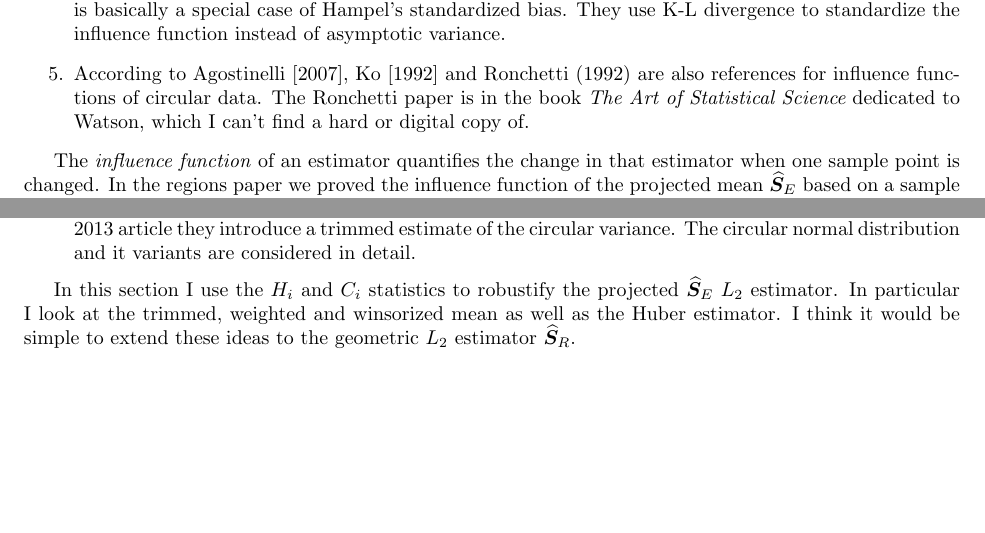
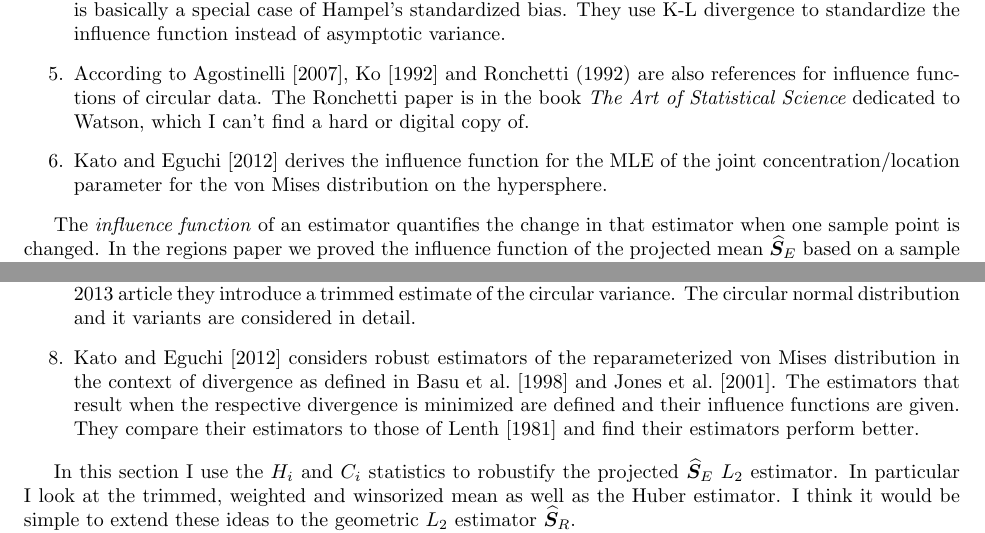
Before and after one commit to stanfill/robustSO3, a LaTeX paper (Summary/RobustManuscript.tex, which reads Summary/framed.sty): two parts of pages 3 and 6 of 10 before the commit and two parts of pages 3 and 6 of 12 after it, joined at a grey line, cut so that both start at the same text, the shorter picture padded with empty space. Compiled offline with pdfLaTeX.

Commit message:
add figs back, add Kato et al. reference

```diff
--- a/Summary/RobustManuscript.tex
+++ b/Summary/RobustManuscript.tex
@@ -1,4 +1,4 @@
-\documentclass{article}\usepackage[]{graphicx}\usepackage[]{color}
+\documentclass{article}\usepackage{graphicx, color}
 %% maxwidth is the original width if it is less than linewidth
 %% otherwise use linewidth (to make sure the graphics do not exceed the margin)
 \makeatletter
@@ -11,16 +11,21 @@
 }
 \makeatother
 
-\definecolor{fgcolor}{rgb}{0.345, 0.345, 0.345}
-\newcommand{\hlnum}[1]{\textcolor[rgb]{0.686,0.059,0.569}{#1}}%
-\newcommand{\hlstr}[1]{\textcolor[rgb]{0.192,0.494,0.8}{#1}}%
-\newcommand{\hlcom}[1]{\textcolor[rgb]{0.678,0.584,0.686}{\textit{#1}}}%
-\newcommand{\hlopt}[1]{\textcolor[rgb]{0,0,0}{#1}}%
-\newcommand{\hlstd}[1]{\textcolor[rgb]{0.345,0.345,0.345}{#1}}%
-\newcommand{\hlkwa}[1]{\textcolor[rgb]{0.161,0.373,0.58}{\textbf{#1}}}%
-\newcommand{\hlkwb}[1]{\textcolor[rgb]{0.69,0.353,0.396}{#1}}%
-\newcommand{\hlkwc}[1]{\textcolor[rgb]{0.333,0.667,0.333}{#1}}%
-\newcommand{\hlkwd}[1]{\textcolor[rgb]{0.737,0.353,0.396}{\textbf{#1}}}%
+\definecolor{fgcolor}{rgb}{0.2, 0.2, 0.2}
+\newcommand{\hlnumber}[1]{\textcolor[rgb]{0,0,0}{#1}}%
+\newcommand{\hlfunctioncall}[1]{\textcolor[rgb]{0.501960784313725,0,0.329411764705882}{\textbf{#1}}}%
+\newcommand{\hlstring}[1]{\textcolor[rgb]{0.6,0.6,1}{#1}}%
+\newcommand{\hlkeyword}[1]{\textcolor[rgb]{0,0,0}{\textbf{#1}}}%
+\newcommand{\hlargument}[1]{\textcolor[rgb]{0.690196078431373,0.250980392156863,0.0196078431372549}{#1}}%
+\newcommand{\hlcomment}[1]{\textcolor[rgb]{0.180392156862745,0.6,0.341176470588235}{#1}}%
+\newcommand{\hlroxygencomment}[1]{\textcolor[rgb]{0.43921568627451,0.47843137254902,0.701960784313725}{#1}}%
+\newcommand{\hlformalargs}[1]{\textcolor[rgb]{0.690196078431373,0.250980392156863,0.0196078431372549}{#1}}%
+\newcommand{\hleqformalargs}[1]{\textcolor[rgb]{0.690196078431373,0.250980392156863,0.0196078431372549}{#1}}%
+\newcommand{\hlassignement}[1]{\textcolor[rgb]{0,0,0}{\textbf{#1}}}%
+\newcommand{\hlpackage}[1]{\textcolor[rgb]{0.588235294117647,0.709803921568627,0.145098039215686}{#1}}%
+\newcommand{\hlslot}[1]{\textit{#1}}%
+\newcommand{\hlsymbol}[1]{\textcolor[rgb]{0,0,0}{#1}}%
+\newcommand{\hlprompt}[1]{\textcolor[rgb]{0.2,0.2,0.2}{#1}}%
 
 \usepackage{framed}
 \makeatletter
@@ -160,6 +165,8 @@ Literature review:
 \item \cite{he1992} criticizes \cite{ko1988} because their standardized influence function is basically a special case of Hampel's standardized bias.  They use K-L divergence to standardize the influence function instead of asymptotic variance.
 
 \item According to \cite{agostinelli2007}, \cite{ko1992} and Ronchetti (1992) are also references for influence functions of circular data.  The Ronchetti paper is in the book {\it The Art of Statistical Science} dedicated to Watson, which I can't find a hard or digital copy of.
+
+\item \cite{kato2012} derives the influence function for the MLE of the joint concentration/location parameter for the von Mises distribution on the hypersphere.
 \end{enumerate}
 
 The \emph{influence function} of an estimator quantifies the change in that estimator when one sample point is changed.  In the regions paper we proved the influence function of the projected mean $\ProjMean$ based on a sample of directionally symmetric rotations $\bm R_i=\exp[\bm \Phi(r_i\bm U_i)]$ with central orientation $\bm S$ to be
@@ -301,6 +308,8 @@ Literature review:
 \item \cite{agostinelli2007} considers minimum disparity and weighted likelihood estimating equations to define robustifed estimators for the wrapped normal and von Mises distributions on the circle.  I am not a huge fan of these because you need to define bandwidth ($\kappa$) and disparity measure ($\alpha$) everytime and the answer can hang in the balance.  They are shown to be ``quite good."
 
 \item \cite{laha2011} and \cite{laha2013} cosider the SB-robustness of the circular mean and trimmed mean with respect to the expected distance between the mean and an observation.  In their 2013 article they introduce a trimmed estimate of the circular variance.  The circular normal distribution and it variants are considered in detail.
+
+\item \cite{kato2012} considers robust estimators of the reparameterized von Mises distribution in the context of divergence as defined in \cite{basu1998} and \cite{jones2001}.  The estimators that result when the respective divergence is minimized are defined and their influence functions are given.  They compare their estimators to those of \cite{lenth1981} and find their estimators perform better.
 \end{enumerate}
 
 In this section I use the $H_i$ and $C_i$ statistics to robustify the projected $\ProjMean$ $L_2$ estimator.  In particular I look at the trimmed, weighted and winsorized mean as well as the Huber estimator.  I think it would be simple to extend these ideas to the geometric $L_2$ estimator $\GeomMean$.
--- /dev/null
+++ b/Summary/framed.sty
@@ -0,0 +1,352 @@
+% framed.sty   v 0.95    2007/10/04
+% Copyright (C) 1992-2007 by Donald Arseneau  (asnd@triumf.ca)
+% These macros may be freely transmitted, reproduced, or modified
+% provided that this notice is left intact.
+%
+%====================== Begin Instructions =======================
+%
+%                       framed.sty
+%                       ~~~~~~~~~~
+% Create framed, shaded, or differently highlighted regions that can
+% break across pages.  The environments defined are
+%   framed    -- ordinary frame box (\fbox) with edge at margin
+%   shaded    -- shaded background (\colorbox) bleeding into margin
+%   snugshade -- similar
+%   leftbar   -- thick vertical line in left margin
+% to be used like
+% \begin{framed}
+%  copious text
+% \end{framed}
+%
+% But the more general purpose of this package is to facilitate the
+% creation of environments that enable page breaking
+% within arbitrary decorations using a simple new-environment definition
+% incorporating \FrameCommand and
+% \begin{MakeFramed}{settings} ... \end{MakeFramed}
+%
+% The "framed" environment uses "\fbox" as its "\FrameCommand" with
+% the additional settings \fboxrule=\FrameRule and \fboxsep=\FrameSep.
+% You can change these lengths (using \setlength) and you can change
+% the definition of \FrameCommand to use much fancier boxes.
+%
+% In fact, the "shaded" environment just redefines \FrameCommand to be
+% \colorbox{shadecolor} (and you have to define the color "shadecolor":
+% \definecolor{shadecolor}...).
+%
+% A page break is allowed, and even encouraged, before the framed
+% environment.  If you want to attach some text (a box title) to the
+% frame, then the text should be inserted by \FrameCommand.
+%
+% The contents of the framed regions are restricted:
+% Floats, footnotes, marginpars and head-line entries will be lost.
+% (Some of these may be handled in a later version.)
+% This package will not work with the page breaking of multicol.sty,
+% or other systems that perform column-balancing.
+%
+% The MakeFramed environment does the work.  Its "settings" argument
+% should contain any adjustments to the text width (applied to \hsize,
+% and using the "\width" of the frame itself) as well as a "restore"
+% command -- \@parboxrestore or \FrameRestore or something similar;
+% as an example, the snugshade environment shows how to suppress excess
+% spacing within the box, copying the code from minipage.
+%
+% Expert commands:
+% \MakeFramed, \endMakeFramed: the "MakeFramed" environment
+% \FrameCommand: command to draw the frame around its argument
+% \FrameRestore: restore some text settings, but fewer than \@parboxrestore
+% \FrameRule: length register; \fboxrule for default "framed".
+% \FrameSep: length register; \fboxsep for default "framed".
+% \FrameHeightAdjust: macro; height of frame above baseline at top of page
+%
+% This is still a `pre-production' version because I can think of many
+% features/improvements that should be made.  Nevertheless, starting
+% with version 0.5 it should be bug-free.
+%
+% ToDo:
+% Test more varieties of list
+% Improve and correct documentation
+% Propagation of \marks
+% Handle footnotes (how??) floats (?) and marginpars.
+% Stretchability modification.
+%======================== End Instructions ========================
+
+\ProvidesPackage{framed}[2007/10/04 v 0.95:
+   framed or shaded text with page breaks]
+
+\newenvironment{framed}% using default \FrameCommand
+  {\MakeFramed {\advance\hsize-\width \FrameRestore}}%
+  {\endMakeFramed}
+
+\newenvironment{shaded}{%
+  \def\FrameCommand{\fboxsep=\FrameSep \colorbox{shadecolor}}%
+  \MakeFramed {\FrameRestore}}%
+ {\endMakeFramed}
+
+\newenvironment{leftbar}{%
+  \def\FrameCommand{\vrule width 3pt \hspace{10pt}}%
+  \MakeFramed {\advance\hsize-\width \FrameRestore}}%
+ {\endMakeFramed}
+
+\newenvironment{snugshade}{%
+  \def\FrameCommand{\colorbox{shadecolor}}%
+  \MakeFramed {\FrameRestore\@setminipage}}%
+ {\par\unskip\endMakeFramed}
+
+\chardef\FrameRestore=\catcode`\| % for debug
+\catcode`\|=\catcode`\% % (debug: insert space after backslash)
+
+\def\MakeFramed#1{\par
+ % measure added width and height; call result \width and \height
+ \fb@sizeofframe\FrameCommand
+ \let\width\fb@frw \let\height\fb@frh
+ % insert pre-penalties and skips
+ \begingroup
+ \skip@\lastskip
+ \if@nobreak\else
+    \penalty9999 % updates \page parameters
+    \ifdim\pagefilstretch=\z@ \ifdim\pagefillstretch=\z@
+       % not infinitely stretchable, so encourage a page break here
+       \edef\@tempa{\the\skip@}%
+       \ifx\@tempa\zero@glue \penalty-30
+       \else \vskip-\skip@ \penalty-30 \vskip\skip@
+    \fi\fi\fi
+    \penalty\z@
+    % Give a stretchy breakpoint that will always be taken in preference
+    % to the \penalty 9999 used to update page parameters.  The cube root
+    % of 10000/100 indicates a multiplier of 0.21545, but the maximum
+    % calculated badness is really 8192, not 10000, so the multiplier
+    % is 0.2301.
+    \advance\skip@ \z@ plus-.5\baselineskip
+    \advance\skip@ \z@ plus-.231\height
+    \advance\skip@ \z@ plus-.231\skip@
+    \advance\skip@ \z@ plus-.231\topsep
+    \vskip-\skip@ \penalty 1800 \vskip\skip@
+ \fi
+ \addvspace{\topsep}%
+ \endgroup
+ % clear out pending page break
+ \penalty\@M \vskip 2\baselineskip \vskip\height
+ \penalty9999 \vskip -2\baselineskip \vskip-\height
+ \penalty9999 % updates \pagetotal
+|\message{After clearout, \pagetotal=\the\pagetotal, \pagegoal=\the\pagegoal. }%
+ \fb@adjheight
+ \setbox\@tempboxa\vbox\bgroup
+   #1% Modifications to \hsize (can use \width and \height)
+   \textwidth\hsize \columnwidth\hsize
+}
+
+\def\endMakeFramed{\par
+     \kern\z@
+     \hrule\@width\hsize\@height\z@
+     \penalty-100 % put depth into height
+ \egroup
+  % {\showoutput\showbox\@tempboxa}%
+ \begingroup
+   \fb@put@frame\FrameCommand\FirstFrameCommand
+ \endgroup
+}
+
+% \fb@put@frame takes the contents of \@tempboxa and puts all, or a piece,
+% of it on the page with a frame (\FrameCommand, \FirstFrameCommand,
+% \MidFrameCommand, or \LastFrameCommand).  It recurses until all of
+% \@tempboxa has been used up. (\@tempboxa must have zero depth.)
+% #1 = attempted framing command, if no split
+% #2 = framing command if split
+% First iteration: Try to fit with \FrameCommand. If it does not fit,
+% split for \FirstFrameCommand.
+% Later iteration: Try to fit with \LastFrameCommand. If it does not
+% fit, split for \MidFrameCommand.
+\def\fb@put@frame#1#2{\relax
+ \ifdim\pagegoal=\maxdimen \pagegoal\vsize \fi
+|   \message{=============== Entering putframe ====================^^J
+|     \pagegoal=\the\pagegoal,  \pagetotal=\the\pagetotal. }%
+ \ifinner
+   \fb@putboxa#1%
+   \fb@afterframe
+ \else
+  \dimen@\pagegoal \advance\dimen@-\pagetotal % natural space left on page
+  \ifdim\dimen@<2\baselineskip % Too little room on page
+|   \message{Page has only \the\dimen@\space room left; eject. }%
+    \eject \fb@adjheight \fb@put@frame#1#2%
+  \else % there's appreciable room left on the page
+     \fb@sizeofframe#1%
+|    \message{\string\pagetotal=\the\pagetotal,
+|        \string\pagegoal=\the\pagegoal,
+|        \string\pagestretch=\the\pagestretch,
+|        \string\pageshrink=\the\pageshrink,
+|        \string\fb@frh=\fb@frh. \space}
+|    \message{Box of size \the\ht\@tempboxa\space + \fb@frh}%
+     \begingroup % temporarily set \dimen@ to be...
+     \advance\dimen@.8\pageshrink  % maximum space available on page
+     \advance\dimen@-\fb@frh\relax % space available for frame's contents
+     \expandafter\endgroup
+     % expand \ifdim, then restore \dimen@ to real room left on page
+     \ifdim\dimen@>\ht\@tempboxa % whole box does fit
+|       \message{fits in \the\dimen@. }%
+        % Use vsplit anyway to capture the marks
+        % !!!???!!! MERGE THIS WITH THE else CLAUSE!!!
+        \fb@putboxa#1%
+        \fb@afterframe
+     \else % box must be split
+|       \message{must be split to fit in \the\dimen@. }%
+        % update frame measurement to use \FirstFrameCommand or \MidFrameCommand
+        \fb@sizeofframe#2%
+        \setbox\@tempboxa\vbox{% simulate frame and flexiblity of the page:
+           \vskip \fb@frh \@plus\pagestretch \@minus.8\pageshrink
+           \kern137sp\kern-137sp\penalty-30
+           \unvbox\@tempboxa}%
+        \edef\fb@resto@set{\boxmaxdepth\the\boxmaxdepth
+                           \splittopskip\the\splittopskip}%
+        \boxmaxdepth\z@ \splittopskip\z@
+|       \message{Padded box of size \the\ht\@tempboxa\space split to \the\dimen@}%
+        % Split box here
+        \setbox\tw@\vsplit\@tempboxa to\dimen@
+|       \toks99\expandafter{\splitfirstmark}%
+|       \toks98\expandafter{\splitbotmark}%
+|       \message{Marks are: \the\toks99, \the\toks98. }%
+        \setbox\tw@\vbox{\unvbox\tw@}% natural-sized
+|       \message{Natural height of split box is \the\ht\tw@, leaving
+|          \the\ht\@tempboxa\space remainder. }%
+        % If the split-to size > (\vsize-\topskip), then set box to full size
+        \begingroup
+        \advance\dimen@\topskip
+        \expandafter\endgroup
+        \ifdim\dimen@>\pagegoal
+|         \message{Frame is big -- Use up the full column. }%
+          \dimen@ii\pagegoal
+          \advance\dimen@ii -\topskip
+          \advance\dimen@ii \FrameHeightAdjust\relax
+        \else  % suspect this is wrong:
+          % If the split-to size > feasible room_on_page, rebox it smaller.
+          \advance\dimen@.8\pageshrink
+          \ifdim\ht\tw@>\dimen@
+|           \message{Box too tall; rebox it to \the\dimen@. }%
+            \dimen@ii\dimen@
+          \else % use natural size
+            \dimen@ii\ht\tw@
+          \fi
+        \fi
+        % Re-box contents to desired size \dimen@ii
+        \advance\dimen@ii -\fb@frh
+        \setbox\tw@\vbox to\dimen@ii \bgroup
+        % remove simulated frame and page flexibility:
+        \vskip -\fb@frh \@plus-\pagestretch \@minus-.8\pageshrink
+        \unvbox\tw@ \unpenalty\unpenalty
+        \ifdim\lastkern=-137sp % whole box went to next page
+|          \message{box split at beginning! }%
+           % need work here???
+           \egroup \fb@resto@set \eject % (\vskip for frame size was discarded)
+           \fb@adjheight
+           \fb@put@frame#1#2% INSERTED ???
+        \else % Got material split off at the head
+           \egroup \fb@resto@set
+           \ifvoid\@tempboxa % it all fit after all
+|             \message{box split at end! }%
+              \setbox\@tempboxa\box\tw@
+              \fb@putboxa#1%
+              \fb@afterframe
+           \else % it really did split
+|             \message{box split as expected. Its reboxed height is \the\ht\tw@. }%
+              \ifdim\wd\tw@>\z@
+                \wd\tw@\wd\@tempboxa
+                \centerline{#2{\box\tw@}}%  ??? \centerline bad idea
+              \else
+|               \message{Zero width means likely blank. Don't frame it (guess)}%
+                \box\tw@
+              \fi
+              \hrule \@height\z@ \@width\hsize
+              \eject
+              \fb@adjheight
+              \fb@put@frame\LastFrameCommand\MidFrameCommand
+  \fi\fi\fi\fi\fi
+}
+
+\def\fb@putboxa#1{%
+  \ifvoid\@tempboxa
+    PackageWarning{framed}{Boxa is void -- discard it. }%
+  \else
+|   \message{Frame and place boxa. }%
+|   %{\showoutput\showbox\@tempboxa}%
+    \centerline{#1{\box\@tempboxa}}%
+  \fi
+}
+
+\def\fb@afterframe{%
+    \nointerlineskip \null %{\showoutput \showlists}
+    \penalty-30 \vskip\topsep \relax
+}
+
+% measure width and height added by frame (#1 = frame command)
+% call results \fb@frw and \fb@frh
+\newdimen\fb@frw
+\newdimen\fb@frh
+\def\fb@sizeofframe#1{\begingroup
+ \setbox\z@\vbox{\vskip-5in \hbox{\hskip-5in
+   #1{\hbox{\vrule \@height 4.7in \@depth.3in \@width 5in}}}%
+   \vskip\z@skip}%
+|  \message{Measuring frame addition for \string#1 in \@currenvir\space
+|    gives ht \the\ht\z@\space and wd \the\wd\z@. }%
+%{\showoutput\showbox\z@}%
+ \global\fb@frw\wd\z@ \global\fb@frh\ht\z@
+ \endgroup
+}
+
+\def\fb@adjheight{%
+  \vbox to\FrameHeightAdjust{}% get proper baseline skip from above.
+  \penalty\@M \nointerlineskip
+  \vskip-\FrameHeightAdjust
+  \penalty\@M} % useful for tops of pages
+
+\edef\zero@glue{\the\z@skip}
+
+\catcode`\|=\FrameRestore
+
+% Provide configuration commands:
+\providecommand\FrameCommand{%
+ \setlength\fboxrule{\FrameRule}\setlength\fboxsep{\FrameSep}%
+ \fbox}
+\@ifundefined{FrameRule}{\newdimen\FrameRule \FrameRule=\fboxrule}{}
+\@ifundefined{FrameSep} {\newdimen\FrameSep  \FrameSep =3\fboxsep}{}
+\providecommand\FirstFrameCommand{\FrameCommand}
+\providecommand\MidFrameCommand{\FrameCommand}
+\providecommand\LastFrameCommand{\FrameCommand}
+
+% Height of frame above first baseline when frame starts a page:
+\providecommand\FrameHeightAdjust{6pt}
+
+% \FrameRestore has parts of \@parboxrestore, performing a similar but
+% less complete restoration of a default layouy.  See how it is used in the
+% "settings" argument of \MakeFrame.  Though not a parameter, \hsize
+% should be set to the desired total line width available inside the
+% frame before invoking \FrameRestore.
+\def\FrameRestore{%
+   \let\if@nobreak\iffalse
+   \let\if@noskipsec\iffalse
+   \let\-\@dischyph
+   \let\'\@acci\let\`\@accii\let\=\@acciii
+   %  \message{FrameRestore:
+   %    \@totalleftmargin=\the \@totalleftmargin,
+   %    \rightmargin=\the\rightmargin,
+   %    \@listdepth=\the\@listdepth.  }%
+   % Test if we are in a list (or list-like paragraph)
+   \ifnum \ifdim\@totalleftmargin>\z@ 1\fi
+          \ifdim\rightmargin>\z@ 1\fi
+          \ifnum\@listdepth>0 1\fi 0>\z@
+     %     \message{In a list: \linewidth=\the\linewidth, \@totalleftmargin=\the\@totalleftmargin,
+     %       \parshape=\the\parshape, \columnwidth=\the\columnwidth, \hsize=\the\hsize,
+     %       \labelwidth=\the\labelwidth. }%
+     \@setminipage % snug fit around the item
+     % Now try to propageate changes of width from \hsize to list parameters.
+     % This is deficient, but a more advanced way to indicate modification to text
+     % dimensions is not (yet) provided; in particular, no separate left/right
+     % adjustment.
+     \advance\linewidth-\columnwidth \advance\linewidth\hsize
+     \parshape\@ne \@totalleftmargin \linewidth
+   \else % Not in list
+     \linewidth=\hsize
+     %\message{No list, set \string\linewidth=\the\hsize. }%
+   \fi
+   \sloppy
+}
+
+%%%%%%%%%%%%%%%%%%%%%%%%%%%%%%%%%%%%%%%%%%%%%%%%%%%%%%%%%%%%%%%%%%%%%%
```
Also changed, not shown: OutlierDetection/RobustRefs.bib (+29 -0 lines), Summary/RobustManuscript-concordance.tex (+1 -1 lines), 1 other file.
